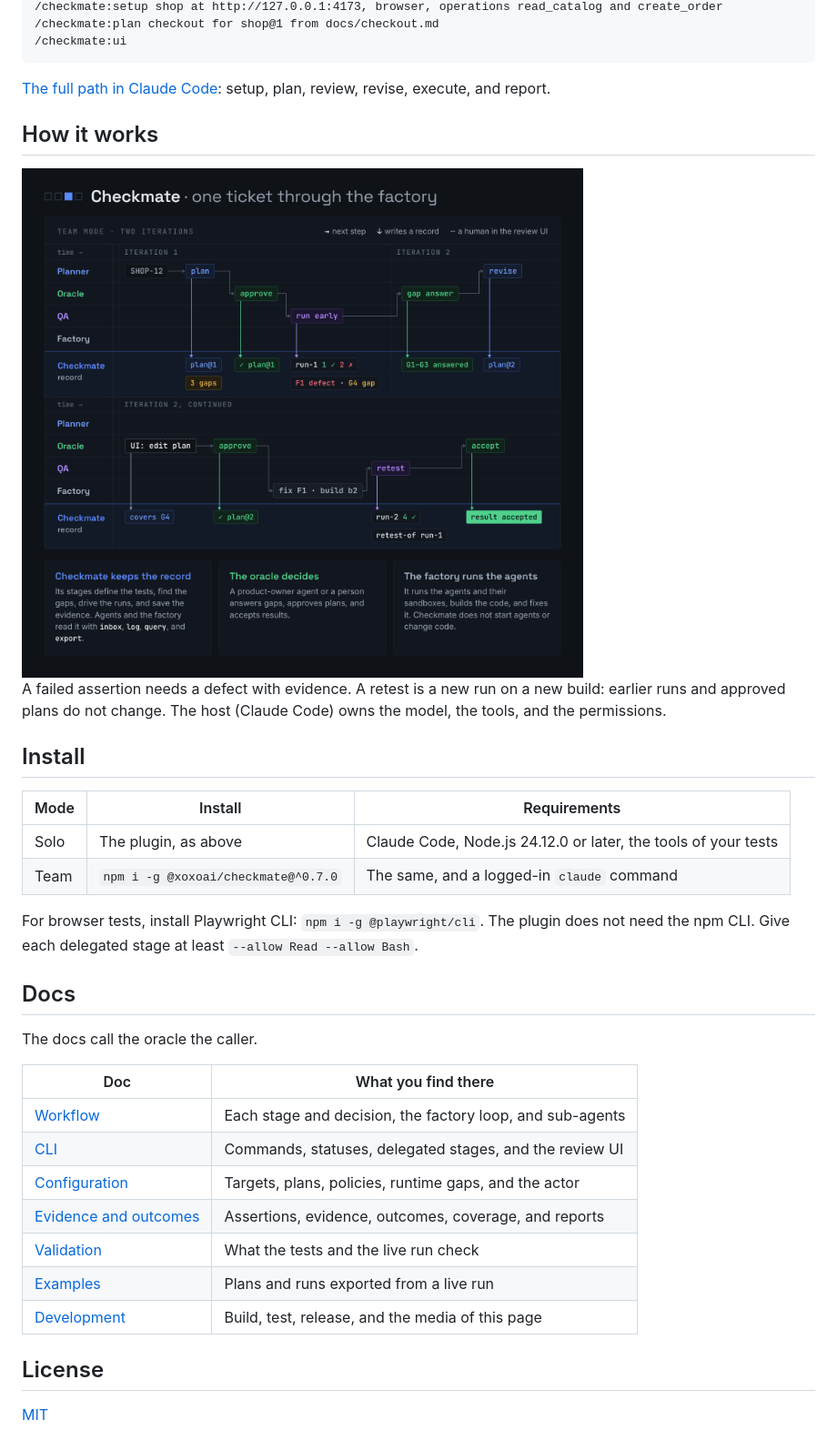
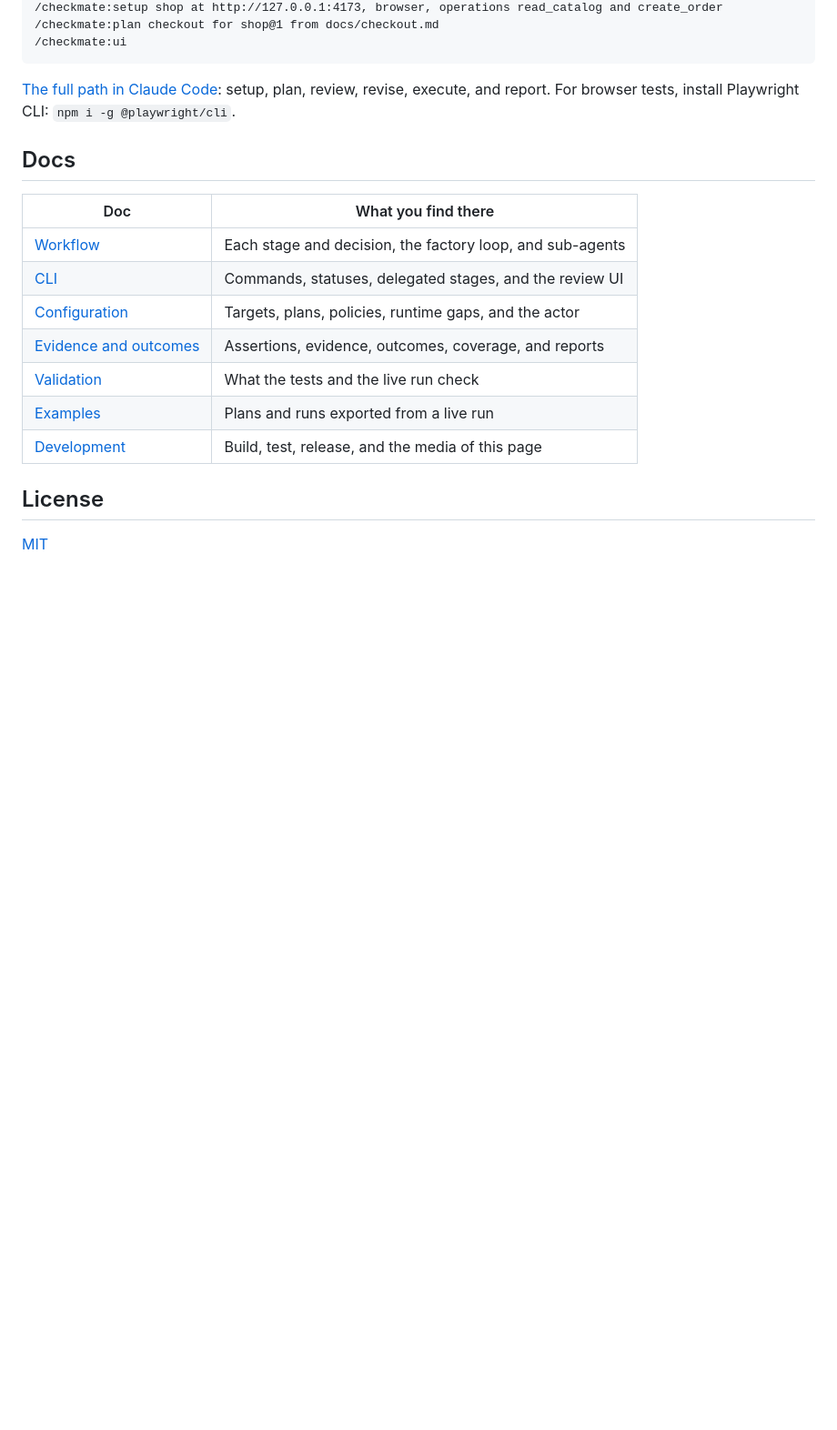
Before and after one commit to dawiddiwad/checkmate, a Markdown page: README.md, the part around one of its changes. Shown at 91% size. Rendered like a GitHub page; pictures changed too: docs/img/checkmate-infographic.png (deleted); blank space fills up the shorter version.

````diff
--- a/README.md
+++ b/README.md
@@ -49,26 +51,9 @@ You are the oracle. Test your own work, or verify the work of a teammate.
 /checkmate:ui
 ```
 
-[The full path in Claude Code](docs/WORKFLOW.md#in-claude-code): setup, plan, review, revise, execute, and report.
-
-## How it works
-
-<img src="docs/img/checkmate-infographic.png" alt="Swimlane diagram of one ticket over two iterations. Lanes for the planner, the oracle, QA, and the factory, and a Checkmate record lane below. Each step writes a record: plan@1 with three gaps, approval, an early failed run with defect F1 and gap G4, gap answers, plan@2, a human edit in the review UI that covers G4, and approval. The factory fixes F1 in build b2, which writes no record. The retest passes, and the oracle accepts the result."/>
-
-A failed assertion needs a defect with evidence. A retest is a new run on a new build: earlier runs and approved plans do not change. The host (Claude Code) owns the model, the tools, and the permissions.
-
-## Install
-
-| Mode | Install                             | Requirements                                                   |
-| ---- | ----------------------------------- | -------------------------------------------------------------- |
-| Solo | The plugin, as above                | Claude Code, Node.js 24.12.0 or later, the tools of your tests |
-| Team | `npm i -g @xoxoai/checkmate@^0.7.0` | The same, and a logged-in `claude` command                     |
-
-For browser tests, install Playwright CLI: `npm i -g @playwright/cli`. The plugin does not need the npm CLI. Give each delegated stage at least `--allow Read --allow Bash`.
+[The full path in Claude Code](docs/WORKFLOW.md#in-claude-code): setup, plan, review, revise, execute, and report. For browser tests, install Playwright CLI: `npm i -g @playwright/cli`.
 
 ## Docs
-
-The docs call the oracle the caller.
 
 | Doc                                       | What you find there                                       |
 | ----------------------------------------- | --------------------------------------------------------- |
````
Also changed, not shown: other parts of README.md (+31 -29 lines), docs/DEVELOPMENT.md (+5 -6 lines), docs/img/onboarding.gif, 4 other files.
